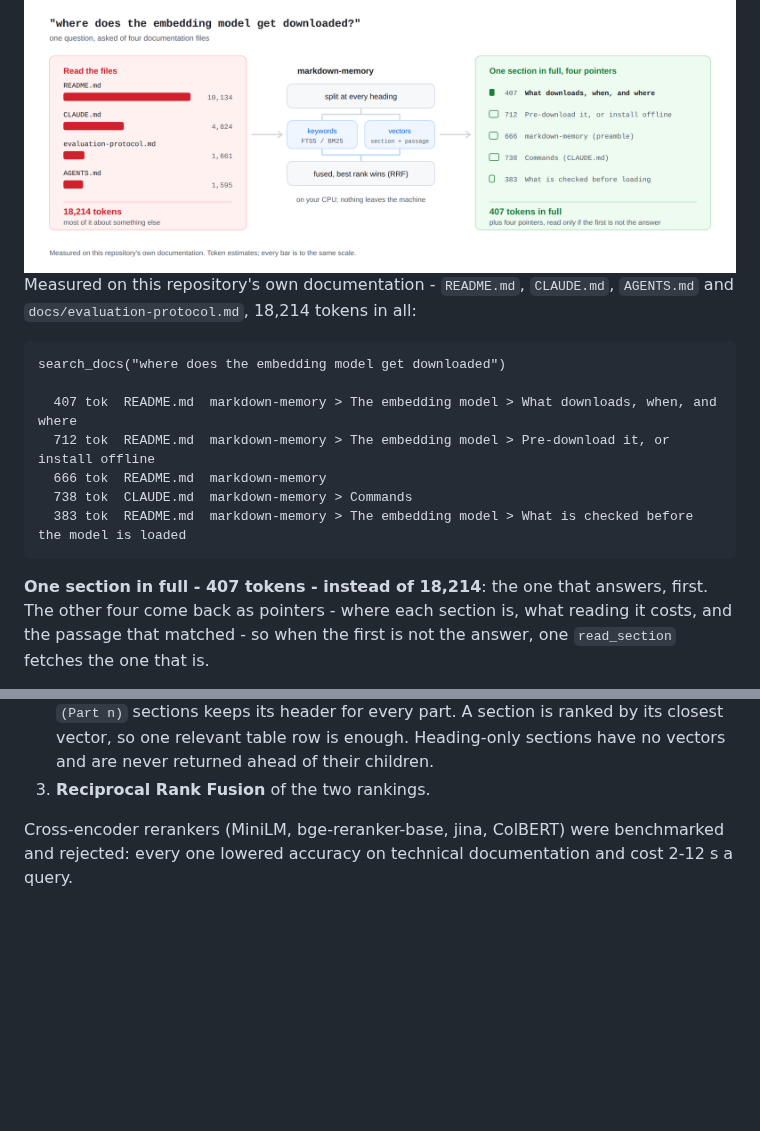
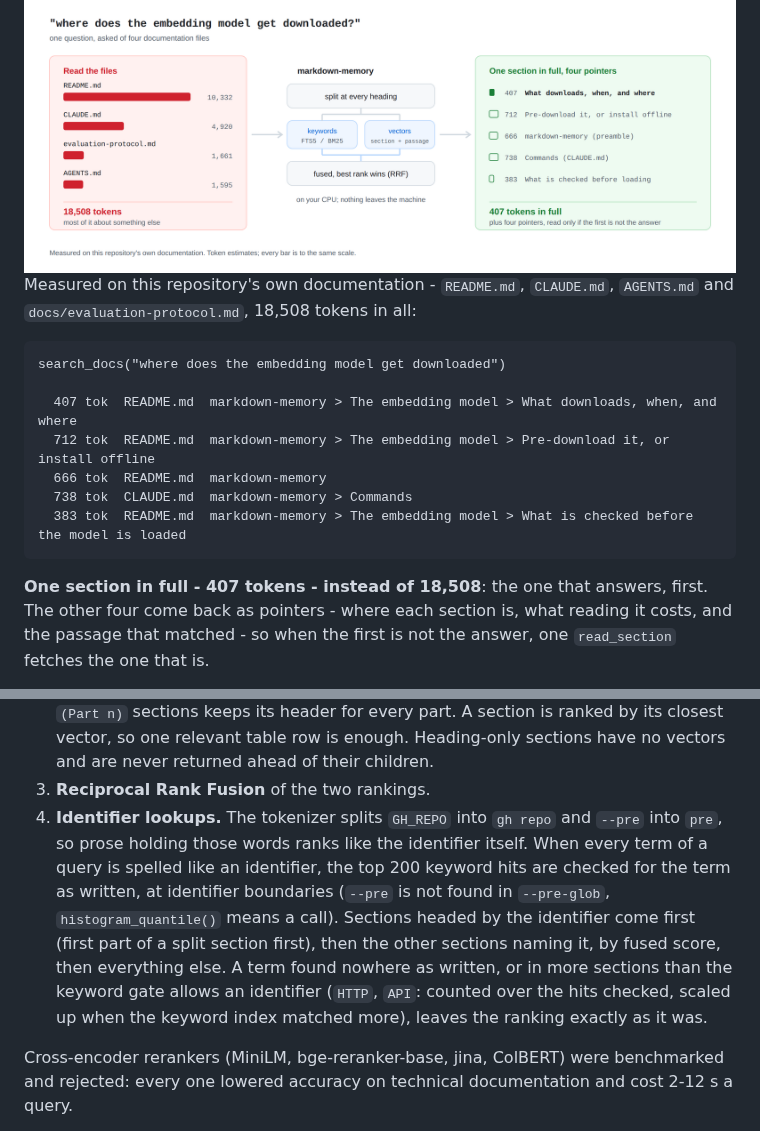
Before and after one commit to hishamkaram/markdown-memory, a Markdown page: README.md, 2 parts joined by grey strips. Drawn GitHub-style; pictures changed too: docs/assets/how-it-works-light.png; blank space fills up the shorter version.

````diff
--- a/README.md
+++ b/README.md
@@ -12,14 +12,14 @@ back as the section that answers it, quoted verbatim, with pointers to the next
   <source media="(prefers-color-scheme: dark)" srcset="https://raw.githubusercontent.com/hishamkaram/markdown-memory/main/docs/assets/how-it-works-dark.svg">
   <source srcset="https://raw.githubusercontent.com/hishamkaram/markdown-memory/main/docs/assets/how-it-works-light.svg">
   <img src="https://raw.githubusercontent.com/hishamkaram/markdown-memory/main/docs/assets/how-it-works-light.png" width="100%"
-       alt="One question asked of four documentation files. Reading them whole costs 18,214
+       alt="One question asked of four documentation files. Reading them whole costs 18,508
             tokens. markdown-memory splits them at every heading, ranks by keywords and by
             vectors, fuses the two, and returns the section that answers in full, 407
             tokens, with four pointers to the rest.">
 </picture>
 
 Measured on this repository's own documentation - `README.md`, `CLAUDE.md`, `AGENTS.md` and
-`docs/evaluation-protocol.md`, 18,214 tokens in all:
+`docs/evaluation-protocol.md`, 18,508 tokens in all:
 
 ```
 search_docs("where does the embedding model get downloaded")
@@ -31,7 +31,7 @@ search_docs("where does the embedding model get downloaded")
   383 tok  README.md  markdown-memory > The embedding model > What is checked before the model is loaded
 ```
 
-**One section in full - 407 tokens - instead of 18,214**: the one that answers, first. The
+**One section in full - 407 tokens - instead of 18,508**: the one that answers, first. The
 other four come back as pointers - where each section is, what reading it costs, and the
 passage that matched - so when the first is not the answer, one `read_section` fetches the
 one that is.
@@ -569,6 +569,15 @@ costs only the time to index again.
    section is ranked by its closest vector, so one relevant table row is enough.
    Heading-only sections have no vectors and are never returned ahead of their children.
 3. **Reciprocal Rank Fusion** of the two rankings.
+4. **Identifier lookups.** The tokenizer splits `GH_REPO` into `gh repo` and `--pre` into
+   `pre`, so prose holding those words ranks like the identifier itself. When every term of
+   a query is spelled like an identifier, the top 200 keyword hits are checked for the term
+   as written, at identifier boundaries (`--pre` is not found in `--pre-glob`,
+   `histogram_quantile()` means a call). Sections headed by the identifier come first
+   (first part of a split section first), then the other sections naming it, by fused
+   score, then everything else. A term found nowhere as written, or in more sections than
+   the keyword gate allows an identifier (`HTTP`, `API`: counted over the hits checked,
+   scaled up when the keyword index matched more), leaves the ranking exactly as it was.
 
 Cross-encoder rerankers (MiniLM, bge-reranker-base, jina, ColBERT) were benchmarked and
 rejected: every one lowered accuracy on technical documentation and cost 2-12 s a query.
````
Also changed, not shown: CLAUDE.md (+6 -0 lines), docs/assets/how-it-works-dark.png, 16 other files.
